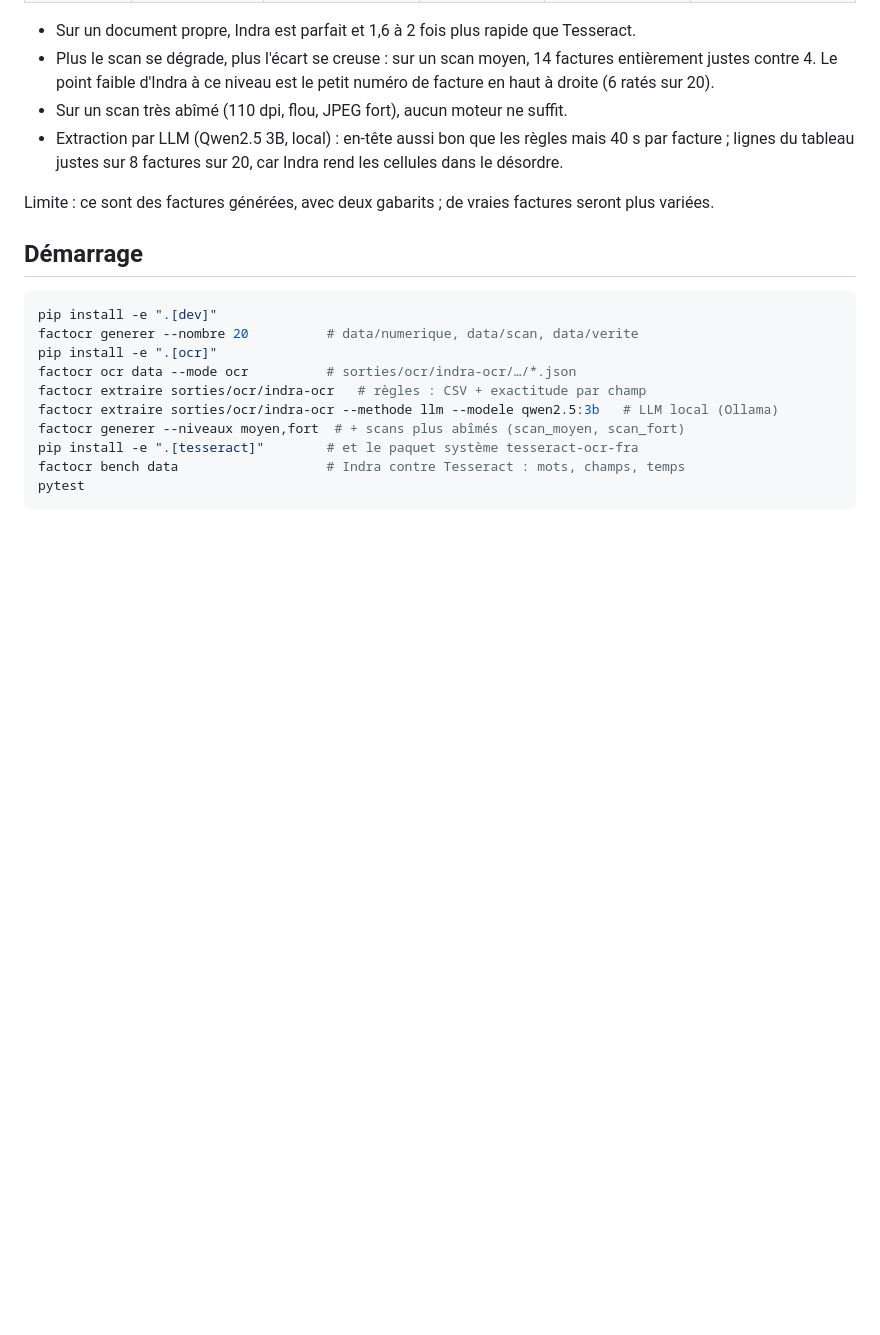
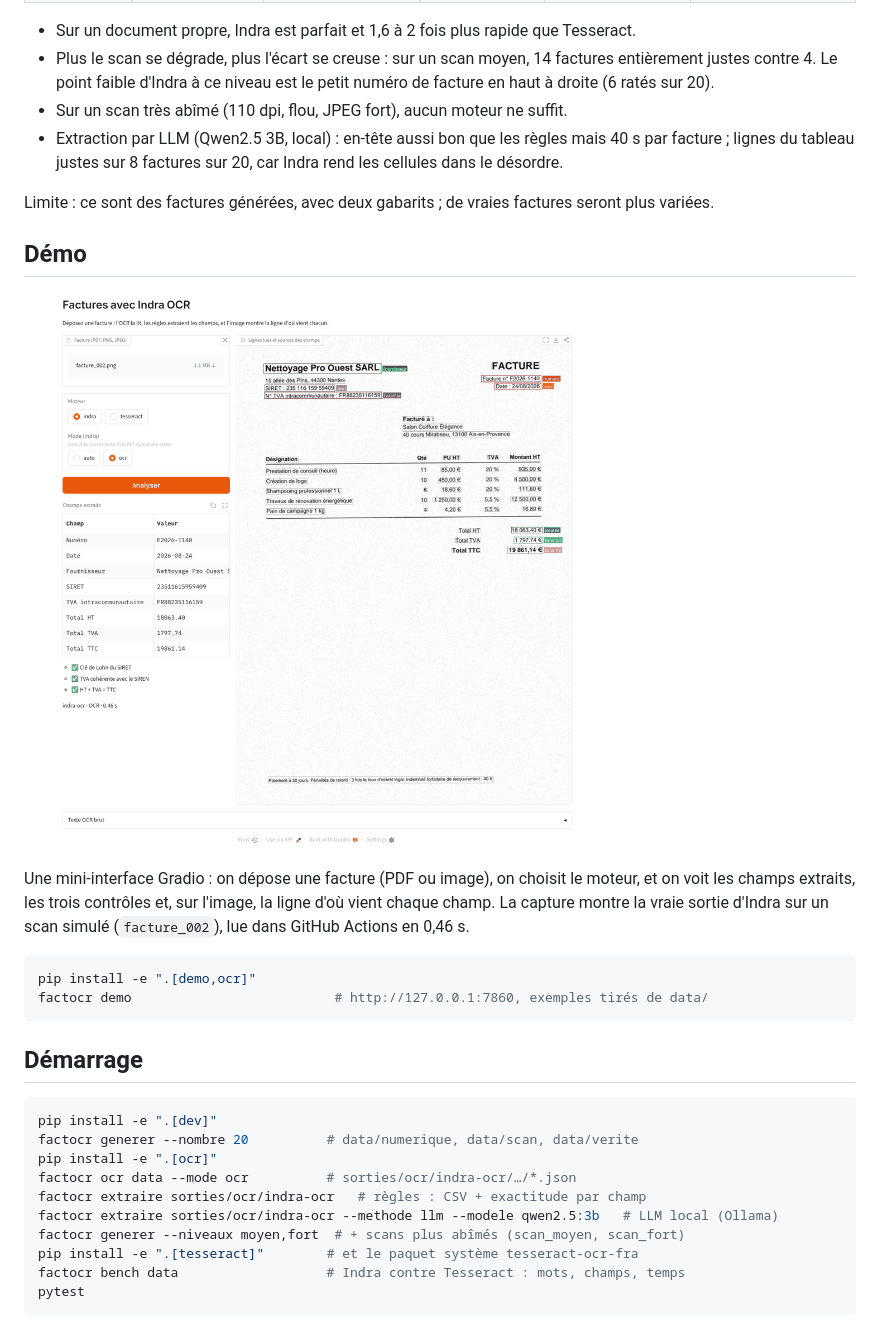
Before and after one commit to GracielaTHOO/Factures_Ocr_Indra, a Markdown page: README.md, the part around the change. Rendered like a GitHub page; pictures changed too: docs/apercu-demo.png (added); blank space fills up the shorter version.

Commit message:
docs: README final avec capture de la démo, journal J6
Co-Authored-By: Claude Opus 5.5 <noreply@anthropic.com>
Claude-Session: https://claude.ai/code/session_01DJwBsdVtFtNmsEMSdRZbRk

````diff
--- a/README.md
+++ b/README.md
@@ -48,6 +48,20 @@ Le [workflow du banc](.github/workflows/bench.yml) refait ce tableau à chaque m
 Limite : ce sont des factures générées, avec deux gabarits ; de vraies factures seront plus
 variées.
 
+## Démo
+
+![La démo sur un scan : champs extraits, contrôles, et ligne source de chaque champ](docs/apercu-demo.png)
+
+Une mini-interface Gradio : on dépose une facture (PDF ou image), on choisit le moteur, et on voit
+les champs extraits, les trois contrôles et, sur l'image, la ligne d'où vient chaque champ.
+La capture montre la vraie sortie d'Indra sur un scan simulé (`facture_002`), lue dans GitHub
+Actions en 0,46 s.
+
+```bash
+pip install -e ".[demo,ocr]"
+factocr demo                          # http://127.0.0.1:7860, exemples tirés de data/
+```
+
 ## Démarrage
 
 ```bash
````
Also changed, not shown: docs/PLAN.md (+5 -0 lines).
